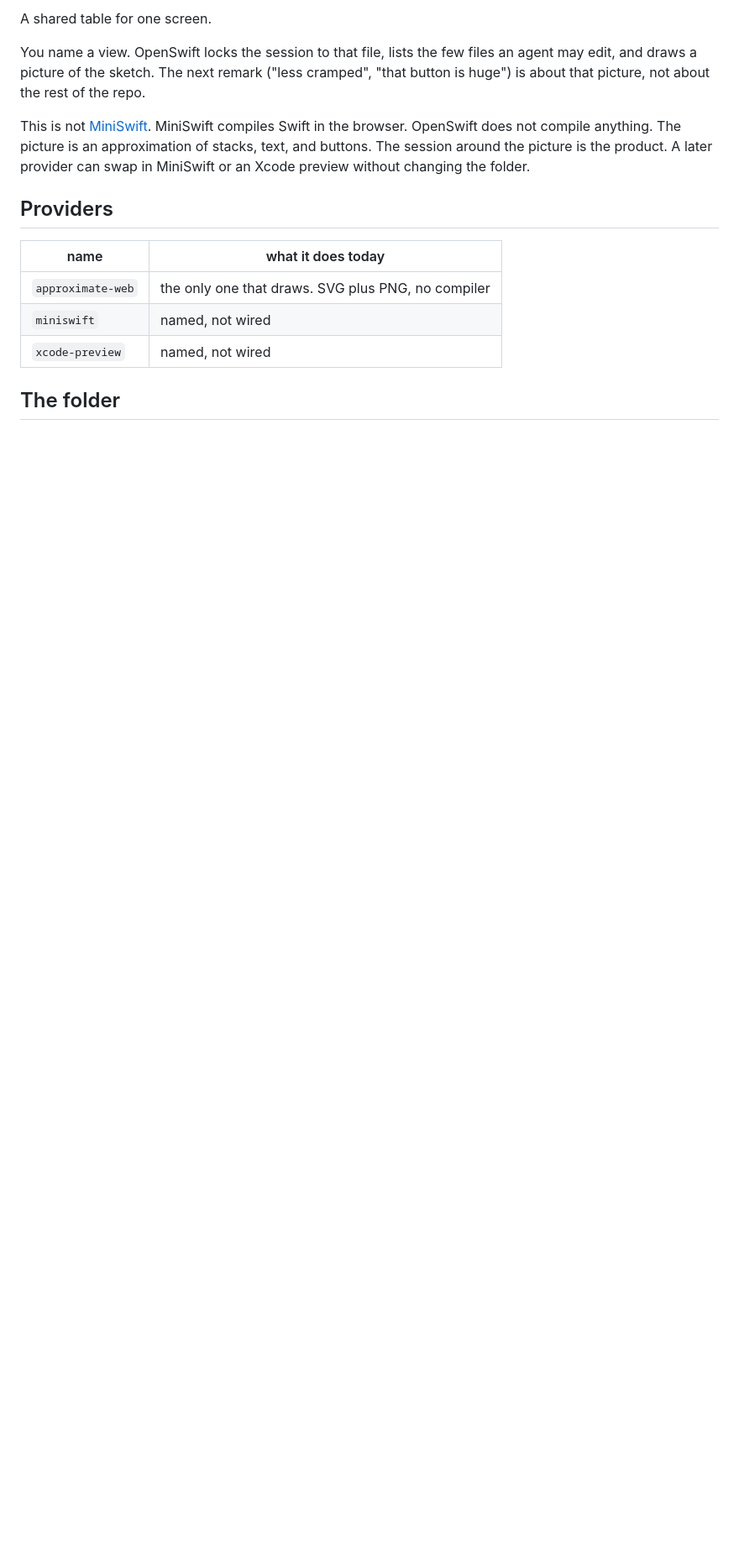
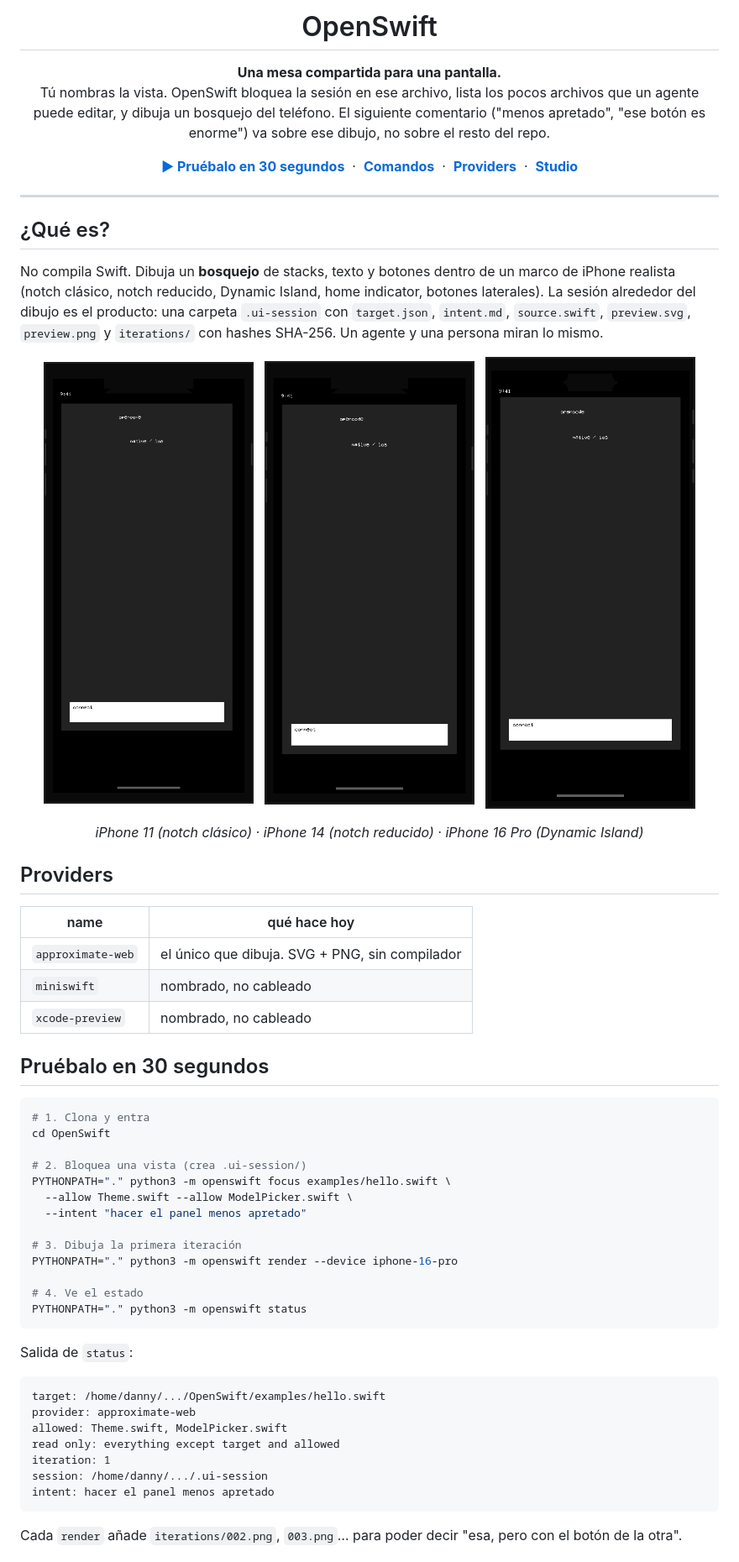
Before and after one commit to DannyBaanks/OpenSwift, a Markdown page: README.md, the part around one of its changes. Shown at 84% size. GitHub-like rendering; pictures changed too: docs/img/iphone11.png (added), docs/img/iphone14.png (added), docs/img/iphone16pro.png (added); blank space fills up the shorter version.

````diff
--- a/README.md
+++ b/README.md
@@ -2,16 +4,76 @@
 
-A shared table for one screen.
+<h1 align="center">OpenSwift</h1>
 
-You name a view. OpenSwift locks the session to that file, lists the few files an agent may edit, and draws a picture of the sketch. The next remark ("less cramped", "that button is huge") is about that picture, not about the rest of the repo.
+<p align="center">
+  <strong>Una mesa compartida para una pantalla.</strong><br>
+  Tú nombras la vista. OpenSwift bloquea la sesión en ese archivo, lista los pocos archivos que un agente puede editar, y dibuja un bosquejo del teléfono. El siguiente comentario ("menos apretado", "ese botón es enorme") va sobre ese dibujo, no sobre el resto del repo.
+</p>
 
-This is not [MiniSwift](https://miniswift.run/). MiniSwift compiles Swift in the browser. OpenSwift does not compile anything. The picture is an approximation of stacks, text, and buttons. The session around the picture is the product. A later provider can swap in MiniSwift or an Xcode preview without changing the folder.
+<p align="center">
+  <a href="#-pruébalo-en-30-segundos"><strong>▶ Pruébalo en 30 segundos</strong></a>
+  &nbsp;·&nbsp;
+  <a href="#-comandos"><strong>Comandos</strong></a>
+  &nbsp;·&nbsp;
+  <a href="#-providers"><strong>Providers</strong></a>
+  &nbsp;·&nbsp;
+  <a href="#-studio"><strong>Studio</strong></a>
+</p>
+
+---
+
+## ¿Qué es?
+
+No compila Swift. Dibuja un **bosquejo** de stacks, texto y botones dentro de un marco de iPhone realista (notch clásico, notch reducido, Dynamic Island, home indicator, botones laterales). La sesión alrededor del dibujo es el producto: una carpeta `.ui-session` con `target.json`, `intent.md`, `source.swift`, `preview.svg`, `preview.png` y `iterations/` con hashes SHA-256. Un agente y una persona miran lo mismo.
+
+<p align="center">
+  <img src="docs/img/iphone11.png" alt="iPhone 11 classic notch" width="30%">
+  &nbsp;
+  <img src="docs/img/iphone14.png" alt="iPhone 14 reduced notch" width="30%">
+  &nbsp;
+  <img src="docs/img/iphone16pro.png" alt="iPhone 16 Pro Dynamic Island" width="30%">
+</p>
+
+<p align="center">
+  <em>iPhone 11 (notch clásico) · iPhone 14 (notch reducido) · iPhone 16 Pro (Dynamic Island)</em>
+</p>
 
 ## Providers
 
-| name | what it does today |
+| name | qué hace hoy |
 |---|---|
-| `approximate-web` | the only one that draws. SVG plus PNG, no compiler |
-| `miniswift` | named, not wired |
-| `xcode-preview` | named, not wired |
+| `approximate-web` | el único que dibuja. SVG + PNG, sin compilador |
+| `miniswift` | nombrado, no cableado |
+| `xcode-preview` | nombrado, no cableado |
 
-## The folder
+## Pruébalo en 30 segundos
+
+```bash
+# 1. Clona y entra
+cd OpenSwift
+
+# 2. Bloquea una vista (crea .ui-session/)
+PYTHONPATH="." python3 -m openswift focus examples/hello.swift \
+  --allow Theme.swift --allow ModelPicker.swift \
+  --intent "hacer el panel menos apretado"
+
+# 3. Dibuja la primera iteración
+PYTHONPATH="." python3 -m openswift render --device iphone-16-pro
+
+# 4. Ve el estado
+PYTHONPATH="." python3 -m openswift status
+```
+
+Salida de `status`:
+
+```
+target: /home/danny/.../OpenSwift/examples/hello.swift
+provider: approximate-web
+allowed: Theme.swift, ModelPicker.swift
+read only: everything except target and allowed
+iteration: 1
+session: /home/danny/.../.ui-session
+intent: hacer el panel menos apretado
+```
+
+Cada `render` añade `iterations/002.png`, `003.png`… para poder decir "esa, pero con el botón de la otra".
+
````
Also changed, not shown: other parts of README.md (+107 -20 lines), 5 other files.
